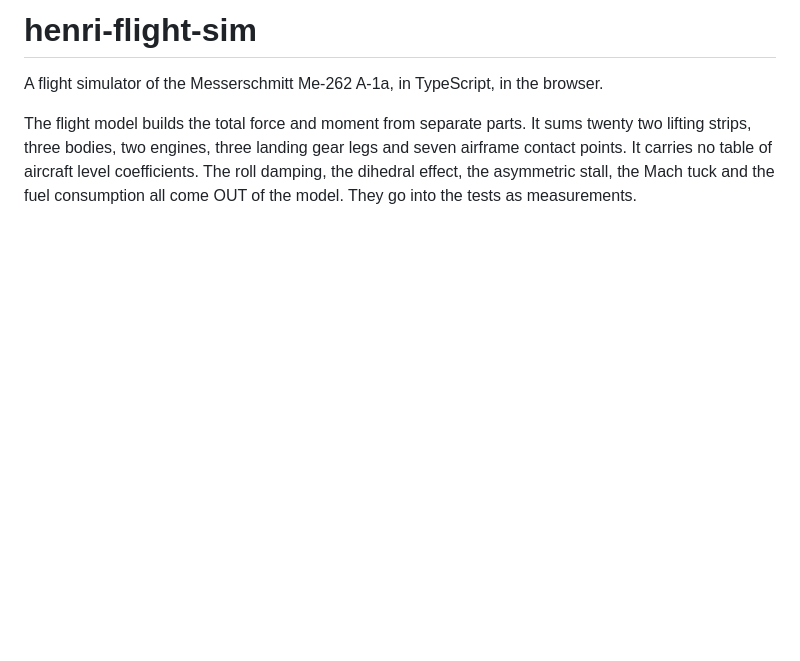
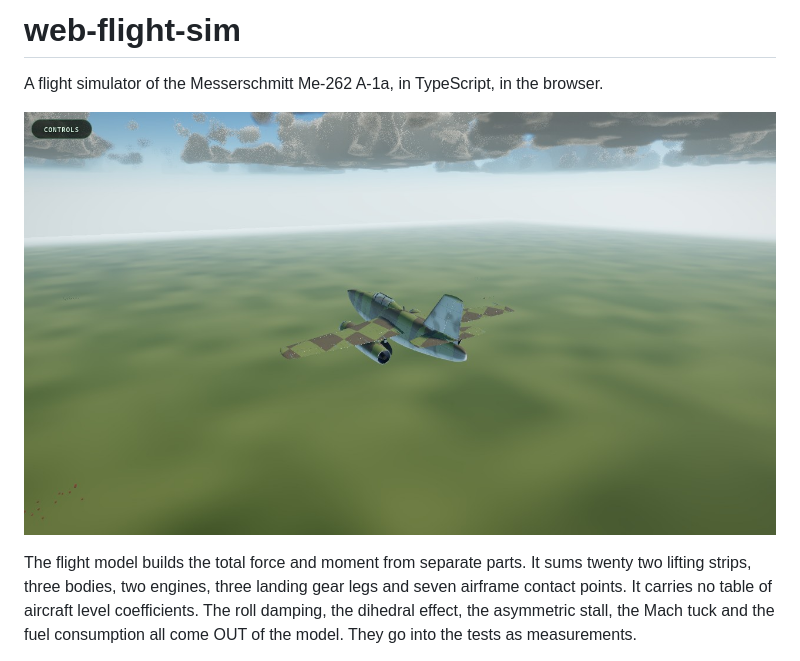
Before and after one commit to Sean-McConnachie/web-flight-sim, a Markdown page: README.md, the part around one of its changes. Rendered like a GitHub page; pictures changed too: docs/images/flight.jpg (added); blank space fills up the shorter version.

```diff
--- a/README.md
+++ b/README.md
@@ -1,7 +1,9 @@
-# henri-flight-sim
+# web-flight-sim
 
 A flight simulator of the Messerschmitt Me-262 A-1a, in TypeScript, in the
 browser.
+
+![The Me-262 at 1400 m, seen from the orbit view](docs/images/flight.jpg)
 
 The flight model builds the total force and moment from separate parts. It sums
 twenty two lifting strips, three bodies, two engines, three landing gear legs
```
Also changed, not shown: other parts of README.md (+32 -6 lines), docs/controls.md (+35 -6 lines), docs/images/chase.jpg (added), docs/images/cockpit.jpg (added), docs/images/controls-menu.png (added), docs/images/touch-controls.jpg (added), 10 other files.
